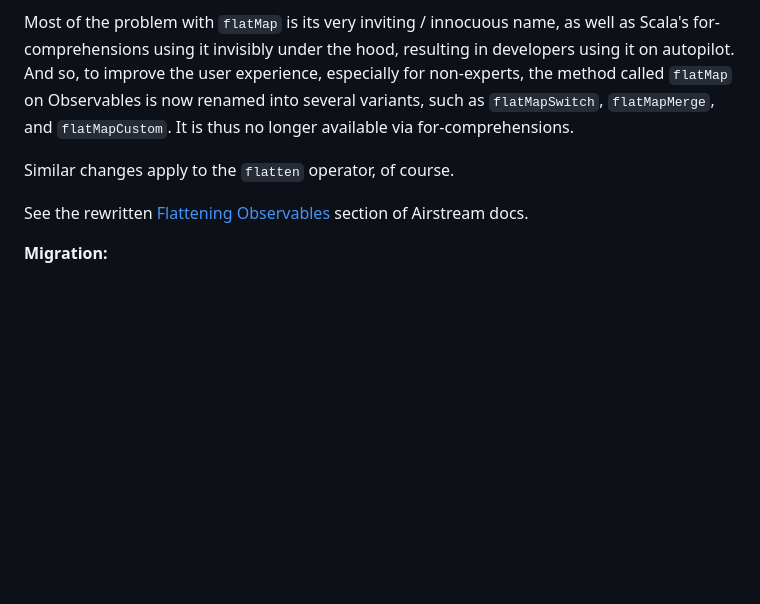
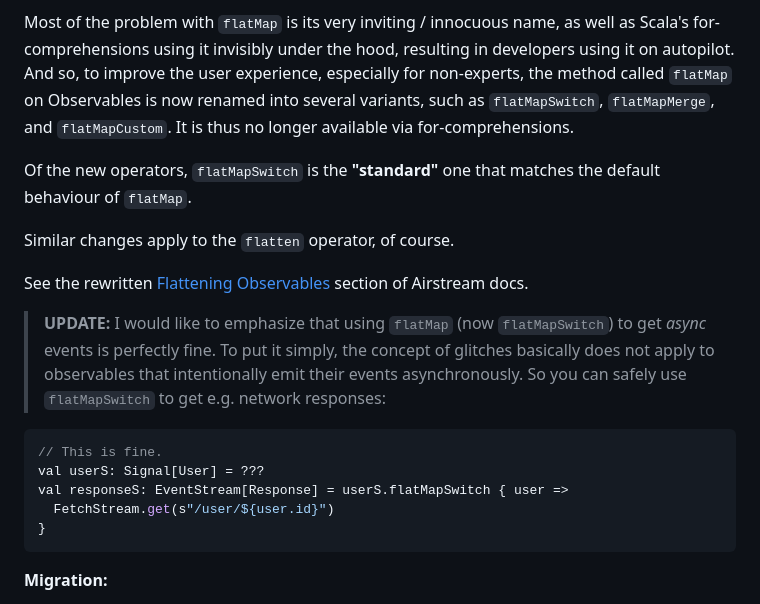
Before and after one commit to raquo/Laminar, a Markdown page: website/blog/2024-05-14-laminar-v17.0.0.md, the part around the change. GitHub-like rendering; blank space fills up the shorter version.

Commit message:
Docs: Acceptable uses of flatMap in blog post

````diff
--- a/website/blog/2024-05-14-laminar-v17.0.0.md
+++ b/website/blog/2024-05-14-laminar-v17.0.0.md
@@ -121,9 +121,21 @@ Unfortunately, with `flatMap` being such a common operation on many data types,
 
 Most of the problem with `flatMap` is its very inviting / innocuous name, as well as Scala's for-comprehensions using it invisibly under the hood, resulting in developers using it on autopilot. And so, to improve the user experience, especially for non-experts, the method called `flatMap` on Observables is now renamed into several variants, such as `flatMapSwitch`, `flatMapMerge`, and `flatMapCustom`. It is thus no longer available via for-comprehensions.
 
+Of the new operators, `flatMapSwitch` is the **"standard"** one that matches the default behaviour of `flatMap`.
+
 Similar changes apply to the `flatten` operator, of course.
 
 See the rewritten [Flattening Observables](https://github.com/raquo/Airstream/#flattening-observables) section of Airstream docs.
+
+> **UPDATE:** I would like to emphasize that using `flatMap` (now `flatMapSwitch`) to get _async_ events is perfectly fine. To put it simply, the concept of glitches basically does not apply to observables that intentionally emit their events asynchronously. So you can safely use `flatMapSwitch` to get e.g. network responses:
+
+```scala
+// This is fine.
+val userS: Signal[User] = ???
+val responseS: EventStream[Response] = userS.flatMapSwitch { user =>
+  FetchStream.get(s"/user/${user.id}")
+}
+```
 
 **Migration:**
 - First, see the compiler error caused by `flatMap` usage, and import `FlattenStrategy.flatMapAllowed` as necessary, to make your code compile as-is.
````
